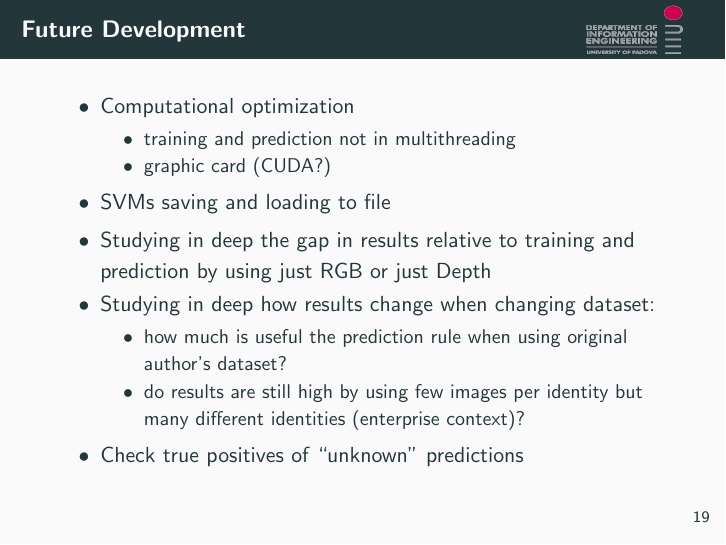
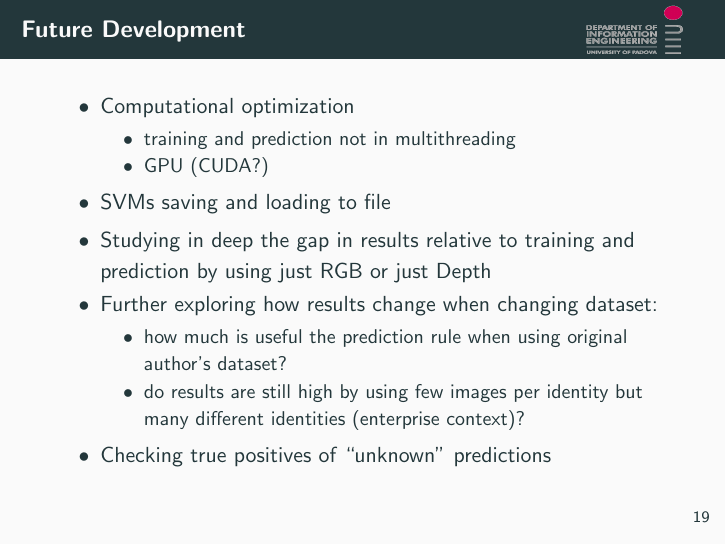
Before and after one commit to 00sapo/face_recognition, LaTeX slides (slides/slides.tex): page 26 of 27. Compiled offline with pdfLaTeX.

Commit message:
minor changes

```diff
--- a/slides/slides.tex
+++ b/slides/slides.tex
@@ -365,21 +365,24 @@ for robust face recognition from Kinect data}}
 	\begin{itemize}
 		\item Computational optimization
 			\begin{itemize}
-				\item training and prediction not in multithreading
-				\item graphic card (CUDA?)
+				\item training and prediction not in
+					multithreading
+				\item GPU (CUDA?)
 			\end{itemize}
 		\item SVMs saving and loading to file
 		\item Studying in deep the gap in results relative to training
 			and prediction by using just RGB or just Depth
-		\item Studying in deep how results change when changing dataset:
+		\item Further exploring how results change when changing
+			dataset:
 			\begin{itemize}
-				\item how much is useful the prediction rule when
+				\item how much is useful the prediction rule
+					when
 					using original author's dataset?
 				\item do results are still high by using few
 					images per identity but many different
 					identities (enterprise context)?
 			\end{itemize}
-		\item Check true positives of ``unknown''
+		\item Checking true positives of ``unknown''
 			predictions
 
 	\end{itemize}
```
